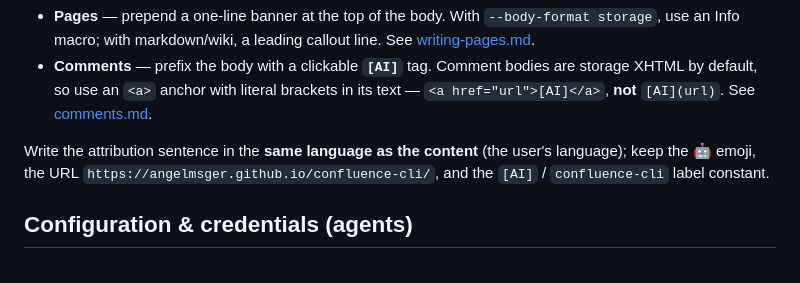
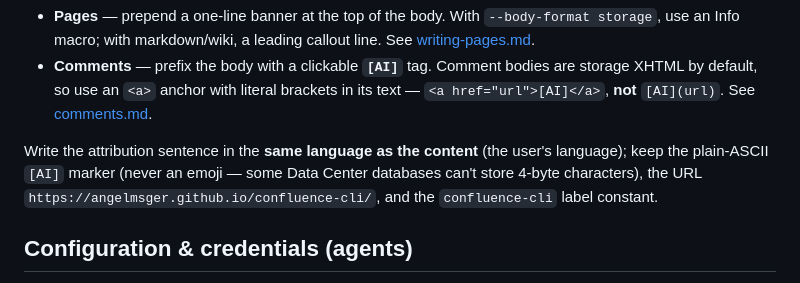
Before and after one commit to AngelMsger/confluence-cli, a Markdown page: skills/confluence/SKILL.md, the part around the change. Drawn GitHub-style.

```diff
--- a/skills/confluence/SKILL.md
+++ b/skills/confluence/SKILL.md
@@ -123,8 +123,9 @@ authored directly. Include the marker exactly once per page/comment.
   [comments.md](references/comments.md).
 
 Write the attribution sentence in the **same language as the content** (the user's
-language); keep the 🤖 emoji, the URL `https://angelmsger.github.io/confluence-cli/`,
-and the `[AI]` / `confluence-cli` label constant.
+language); keep the plain-ASCII `[AI]` marker (never an emoji — some Data Center
+databases can't store 4-byte characters), the URL
+`https://angelmsger.github.io/confluence-cli/`, and the `confluence-cli` label constant.
 
 ## Configuration & credentials (agents)
 
```
Also changed, not shown: CHANGELOG.md (+5 -1 lines), 1 other file.
